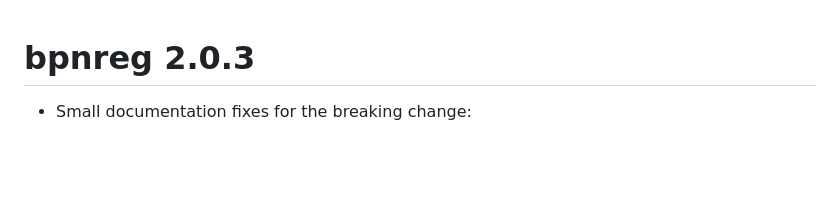
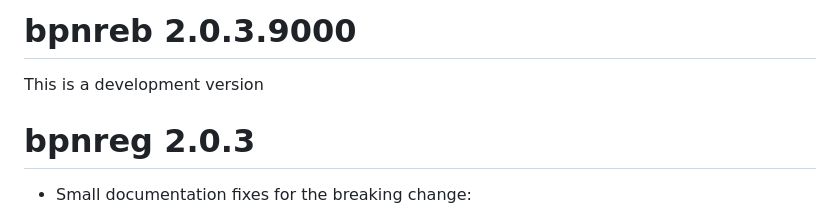
Before and after one commit to joliencremers/bpnreg, a Markdown page: NEWS.md, the part around the change. GitHub-like rendering; blank space fills up the shorter version.

Commit message:
development version 2.0.3.9000

```diff
--- a/NEWS.md
+++ b/NEWS.md
@@ -1,3 +1,7 @@
+# bpnreb 2.0.3.9000
+
+This is a development version
+
 # bpnreg 2.0.3
 
 * Small documentation fixes for the breaking change:
```
